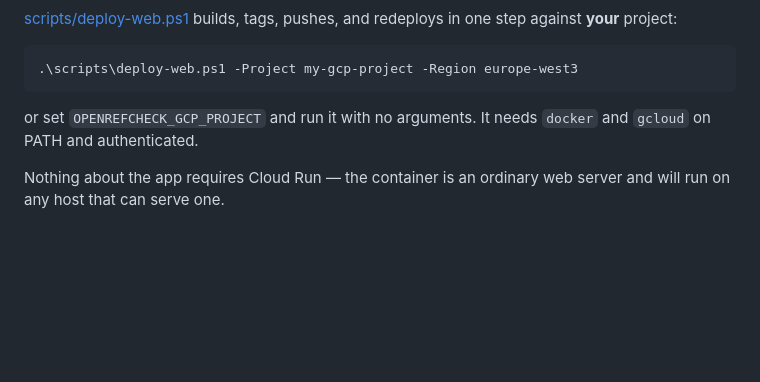
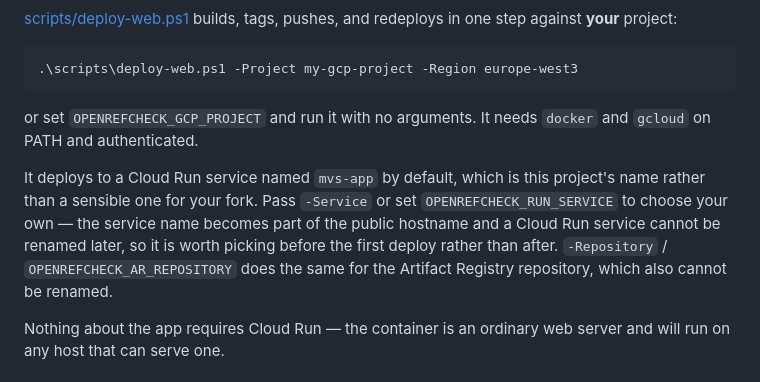
Before and after one commit to matthiaskloft/manuscript-verification-system, a Markdown page: README.md, the part around the change. Drawn GitHub-style; blank space fills up the shorter version.

```diff
--- a/README.md
+++ b/README.md
@@ -159,6 +159,13 @@ in one step against **your** project:
 or set `OPENREFCHECK_GCP_PROJECT` and run it with no arguments. It needs `docker` and
 `gcloud` on PATH and authenticated.
 
+It deploys to a Cloud Run service named `mvs-app` by default, which is this project's
+name rather than a sensible one for your fork. Pass `-Service` or set
+`OPENREFCHECK_RUN_SERVICE` to choose your own — the service name becomes part of the
+public hostname and a Cloud Run service cannot be renamed later, so it is worth picking
+before the first deploy rather than after. `-Repository` / `OPENREFCHECK_AR_REPOSITORY`
+does the same for the Artifact Registry repository, which also cannot be renamed.
+
 Nothing about the app requires Cloud Run — the container is an ordinary web server
 and will run on any host that can serve one.
 
```
Also changed, not shown: docs/demo-deployment-decision.md (+30 -31 lines).
